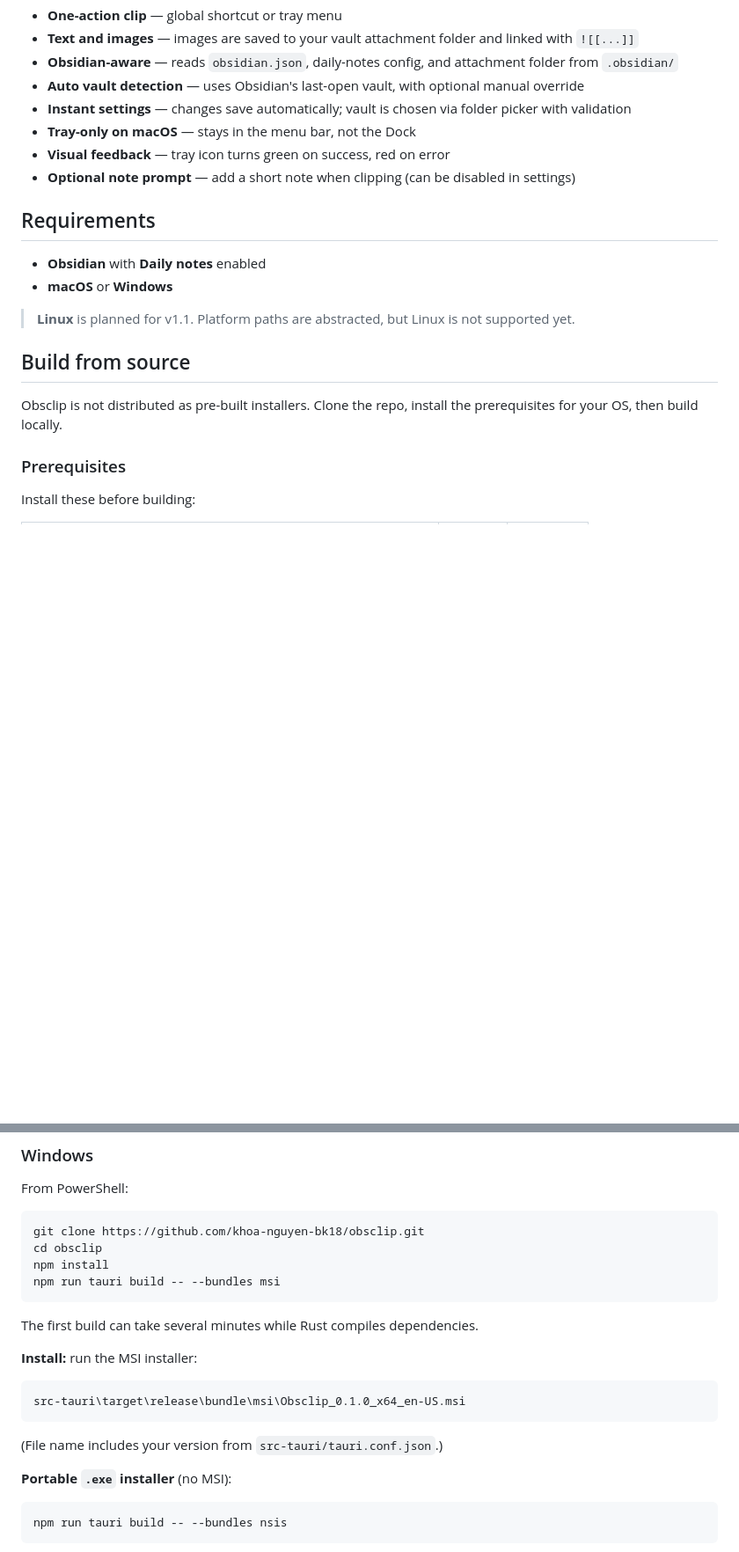
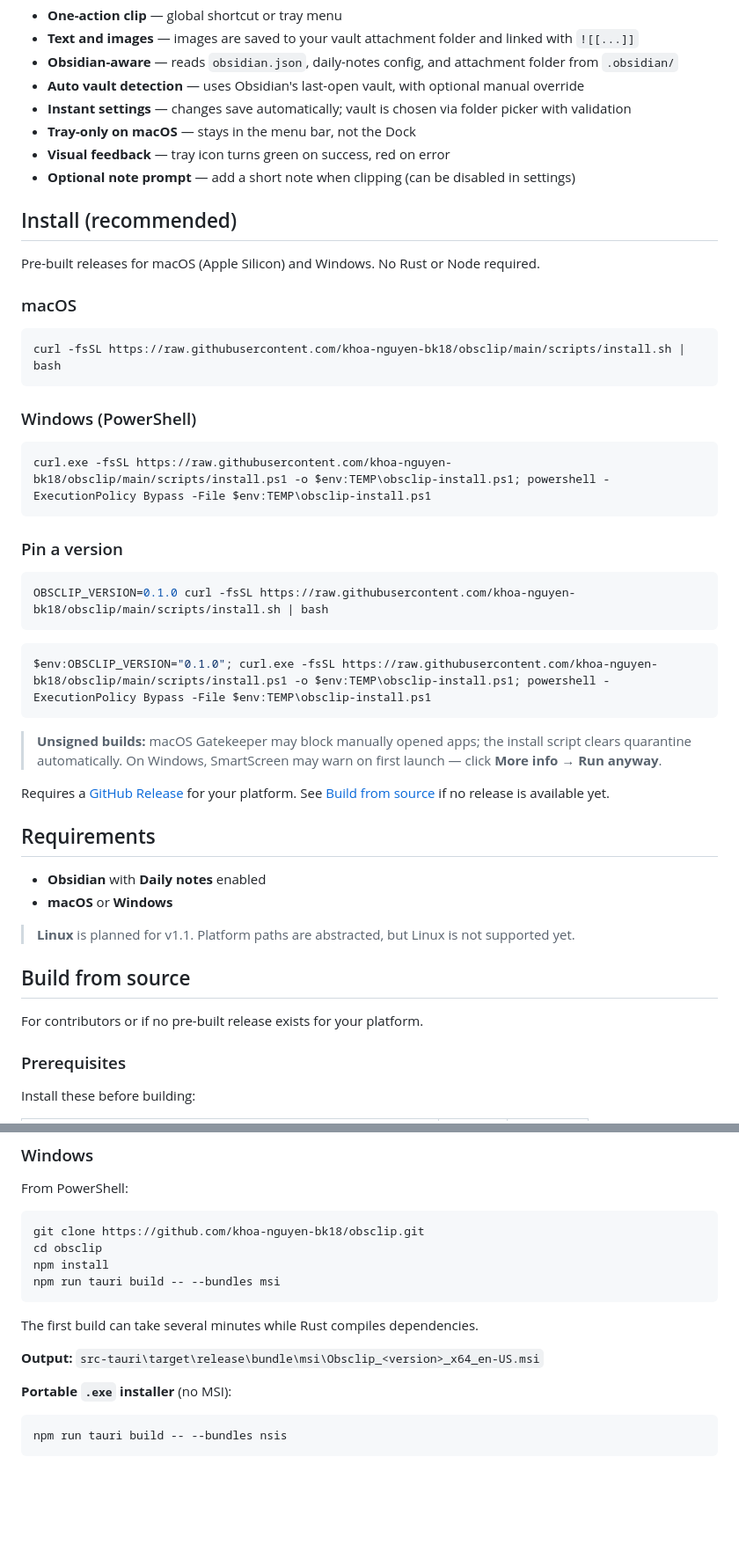
Before and after one commit to khoa-nguyen-bk18/obsclip, a Markdown page: README.md, 2 parts joined by grey strips. Shown at 88% size. Drawn GitHub-style; blank space fills up the shorter version.

Commit message:
docs: add one-line install instructions to README
Co-authored-by: Cursor <cursoragent@cursor.com>

````diff
--- a/README.md
+++ b/README.md
@@ -15,6 +15,36 @@ Obsclip is a small menu-bar / system-tray utility that appends your current clip
 - **Visual feedback** — tray icon turns green on success, red on error
 - **Optional note prompt** — add a short note when clipping (can be disabled in settings)
 
+## Install (recommended)
+
+Pre-built releases for macOS (Apple Silicon) and Windows. No Rust or Node required.
+
+### macOS
+
+```bash
+curl -fsSL https://raw.githubusercontent.com/khoa-nguyen-bk18/obsclip/main/scripts/install.sh | bash
+```
+
+### Windows (PowerShell)
+
+```powershell
+curl.exe -fsSL https://raw.githubusercontent.com/khoa-nguyen-bk18/obsclip/main/scripts/install.ps1 -o $env:TEMP\obsclip-install.ps1; powershell -ExecutionPolicy Bypass -File $env:TEMP\obsclip-install.ps1
+```
+
+### Pin a version
+
+```bash
+OBSCLIP_VERSION=0.1.0 curl -fsSL https://raw.githubusercontent.com/khoa-nguyen-bk18/obsclip/main/scripts/install.sh | bash
+```
+
+```powershell
+$env:OBSCLIP_VERSION="0.1.0"; curl.exe -fsSL https://raw.githubusercontent.com/khoa-nguyen-bk18/obsclip/main/scripts/install.ps1 -o $env:TEMP\obsclip-install.ps1; powershell -ExecutionPolicy Bypass -File $env:TEMP\obsclip-install.ps1
+```
+
+> **Unsigned builds:** macOS Gatekeeper may block manually opened apps; the install script clears quarantine automatically. On Windows, SmartScreen may warn on first launch — click **More info** → **Run anyway**.
+
+Requires a [GitHub Release](https://github.com/khoa-nguyen-bk18/obsclip/releases) for your platform. See [Build from source](#build-from-source) if no release is available yet.
+
 ## Requirements
 
 - **Obsidian** with **Daily notes** enabled
@@ -24,7 +54,7 @@ Obsclip is a small menu-bar / system-tray utility that appends your current clip
 
 ## Build from source
 
-Obsclip is not distributed as pre-built installers. Clone the repo, install the prerequisites for your OS, then build locally.
+For contributors or if no pre-built release exists for your platform.
 
 ### Prerequisites
 
@@ -94,13 +124,7 @@ npm run tauri build -- --bundles msi
 
 The first build can take several minutes while Rust compiles dependencies.
 
-**Install:** run the MSI installer:
-
-```
-src-tauri\target\release\bundle\msi\Obsclip_0.1.0_x64_en-US.msi
-```
-
-(File name includes your version from `src-tauri/tauri.conf.json`.)
+**Output:** `src-tauri\target\release\bundle\msi\Obsclip_<version>_x64_en-US.msi`
 
 **Portable `.exe` installer** (no MSI):
 
````
Also changed, not shown: other parts of README.md (+1 -1 lines).
